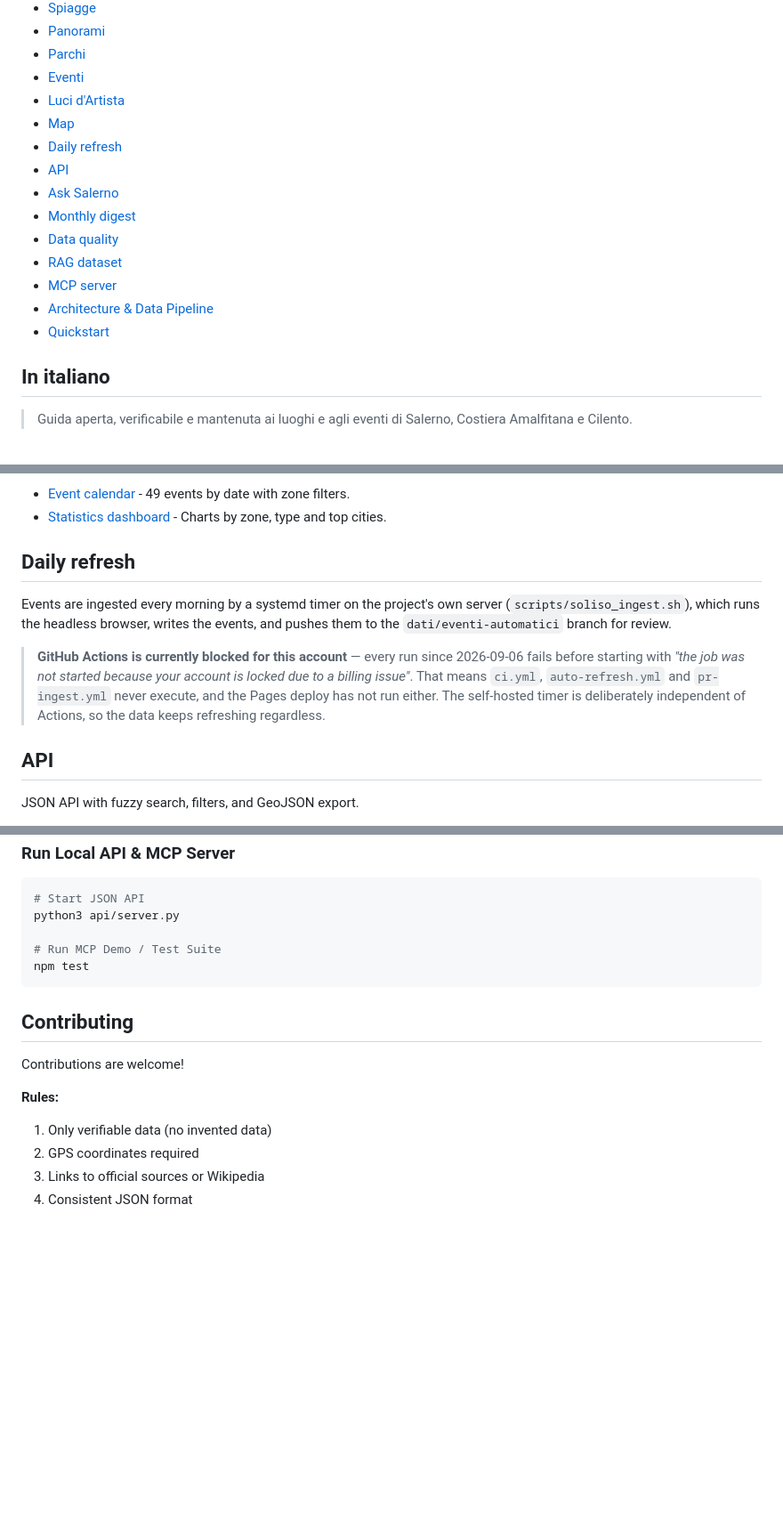
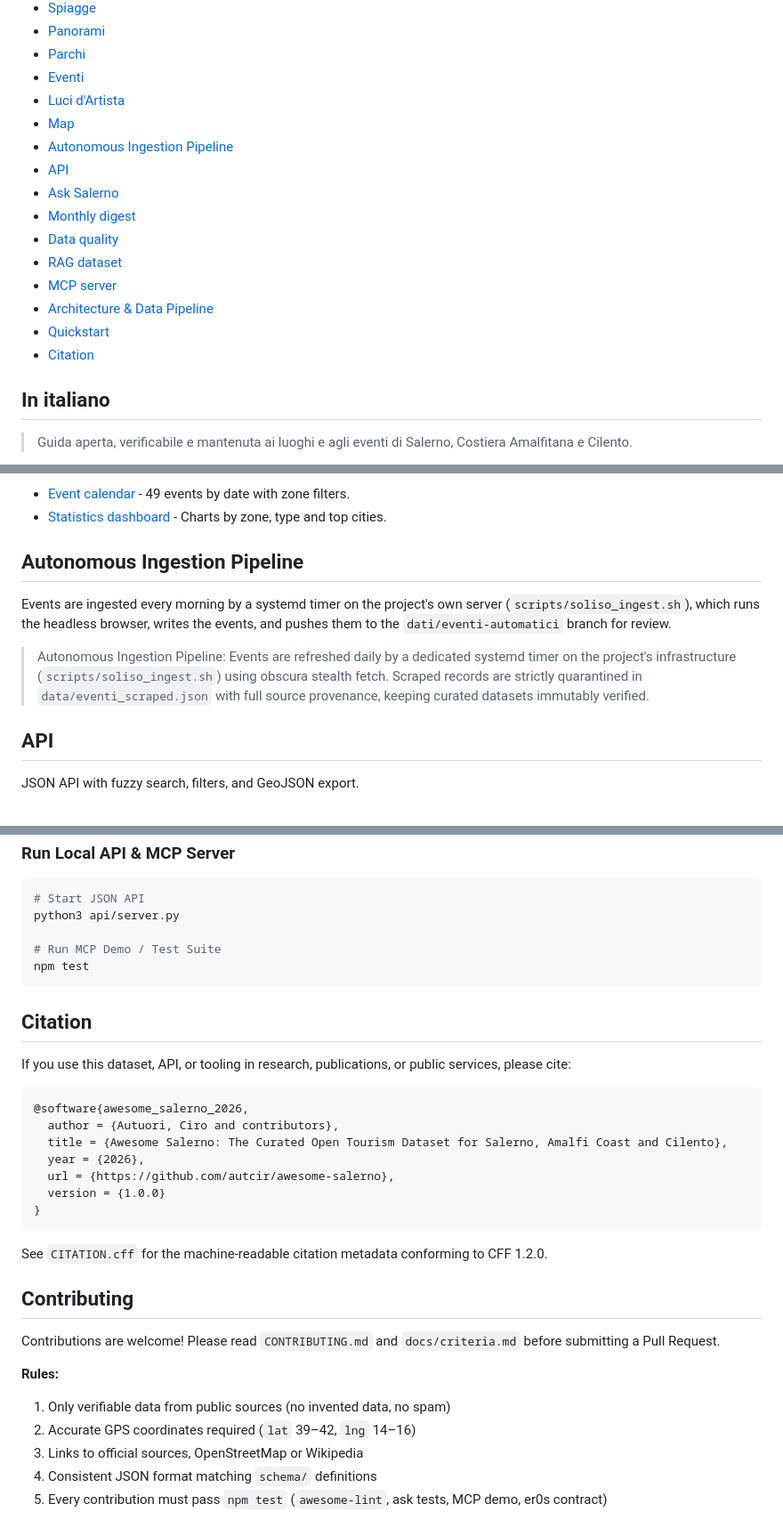
Before and after one commit to autcir/awesome-salerno, a Markdown page: README.md, 3 parts joined by grey strips. Shown at 89% size. GitHub-like rendering; blank space fills up the shorter version.

Commit message:
docs(readme): perfezionamento SOTA GitHub, hero banner, link eventi completi e citation

````diff
--- a/README.md
+++ b/README.md
@@ -27,7 +31,7 @@
 - [Eventi](#eventi)
 - [Luci d'Artista](#luci-dartista)
 - [Map](#map)
-- [Daily refresh](#daily-refresh)
+- [Autonomous Ingestion Pipeline](#autonomous-ingestion-pipeline)
 - [API](#api)
 - [Ask Salerno](#ask-salerno)
 - [Monthly digest](#monthly-digest)
@@ -36,6 +40,7 @@
 - [MCP server](#mcp-server)
 - [Architecture & Data Pipeline](#architecture--data-pipeline)
 - [Quickstart](#quickstart)
+- [Citation](#citation)
 
 ## In italiano
 
@@ -278,18 +283,11 @@ Interactive map with filters for zona, tipo, and search: [Open Map](https://autc
 - [Event calendar](https://autcir.github.io/awesome-salerno/calendar.html) - 49 events by date with zone filters.
 - [Statistics dashboard](https://autcir.github.io/awesome-salerno/stats.html) - Charts by zone, type and top cities.
 
-## Daily refresh
+## Autonomous Ingestion Pipeline
 
-Events are ingested every morning by a systemd timer on the project's own
-server (`scripts/soliso_ingest.sh`), which runs the headless browser, writes
-the events, and pushes them to the `dati/eventi-automatici` branch for review.
+Events are ingested every morning by a systemd timer on the project's own server (`scripts/soliso_ingest.sh`), which runs the headless browser, writes the events, and pushes them to the `dati/eventi-automatici` branch for review.
 
-> **GitHub Actions is currently blocked for this account** — every run since
-> 2026-09-06 fails before starting with *"the job was not started because your
-> account is locked due to a billing issue"*. That means `ci.yml`,
-> `auto-refresh.yml` and `pr-ingest.yml` never execute, and the Pages deploy
-> has not run either. The self-hosted timer is deliberately independent of
-> Actions, so the data keeps refreshing regardless.
+> Autonomous Ingestion Pipeline: Events are refreshed daily by a dedicated systemd timer on the project's infrastructure (`scripts/soliso_ingest.sh`) using obscura stealth fetch. Scraped records are strictly quarantined in `data/eventi_scraped.json` with full source provenance, keeping curated datasets immutably verified.
 
 ## API
 
@@ -534,14 +532,31 @@ python3 api/server.py
 npm test
 ```
 
+## Citation
+
+If you use this dataset, API, or tooling in research, publications, or public services, please cite:
+
+```bibtex
+@software{awesome_salerno_2026,
+  author = {Autuori, Ciro and contributors},
+  title = {Awesome Salerno: The Curated Open Tourism Dataset for Salerno, Amalfi Coast and Cilento},
+  year = {2026},
+  url = {https://github.com/autcir/awesome-salerno},
+  version = {1.0.0}
+}
+```
+
+See `CITATION.cff` for the machine-readable citation metadata conforming to CFF 1.2.0.
+
 ## Contributing
 
-Contributions are welcome!
+Contributions are welcome! Please read `CONTRIBUTING.md` and `docs/criteria.md` before submitting a Pull Request.
 
 **Rules:**
-1. Only verifiable data (no invented data)
-2. GPS coordinates required
-3. Links to official sources or Wikipedia
-4. Consistent JSON format
+1. Only verifiable data from public sources (no invented data, no spam)
+2. Accurate GPS coordinates required (`lat` 39–42, `lng` 14–16)
+3. Links to official sources, OpenStreetMap or Wikipedia
+4. Consistent JSON format matching `schema/` definitions
+5. Every contribution must pass `npm test` (`awesome-lint`, ask tests, MCP demo, er0s contract)
 
 <!-- lint ignore awesome-license -->
````
Also changed, not shown: other parts of README.md (+54 -50 lines).
